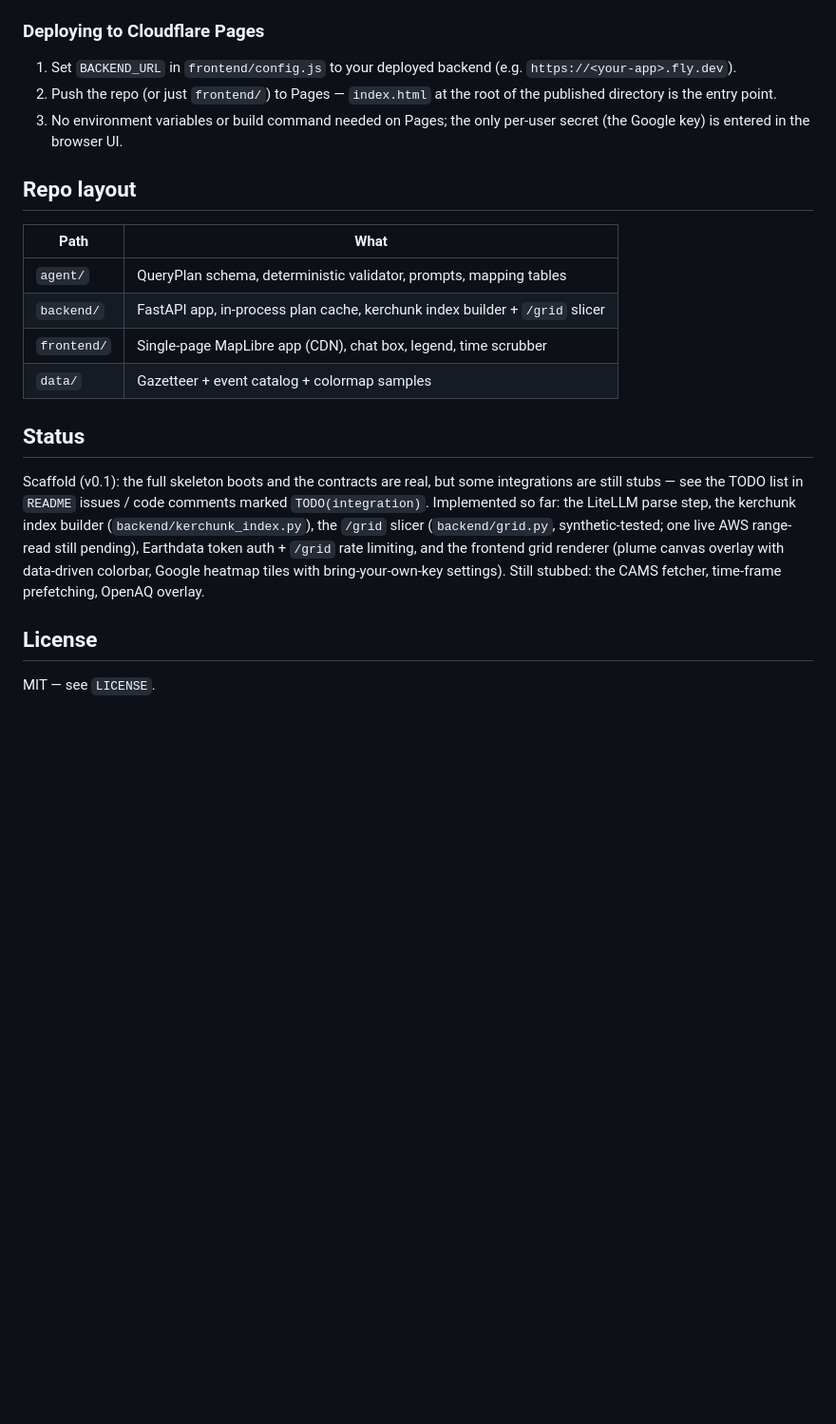
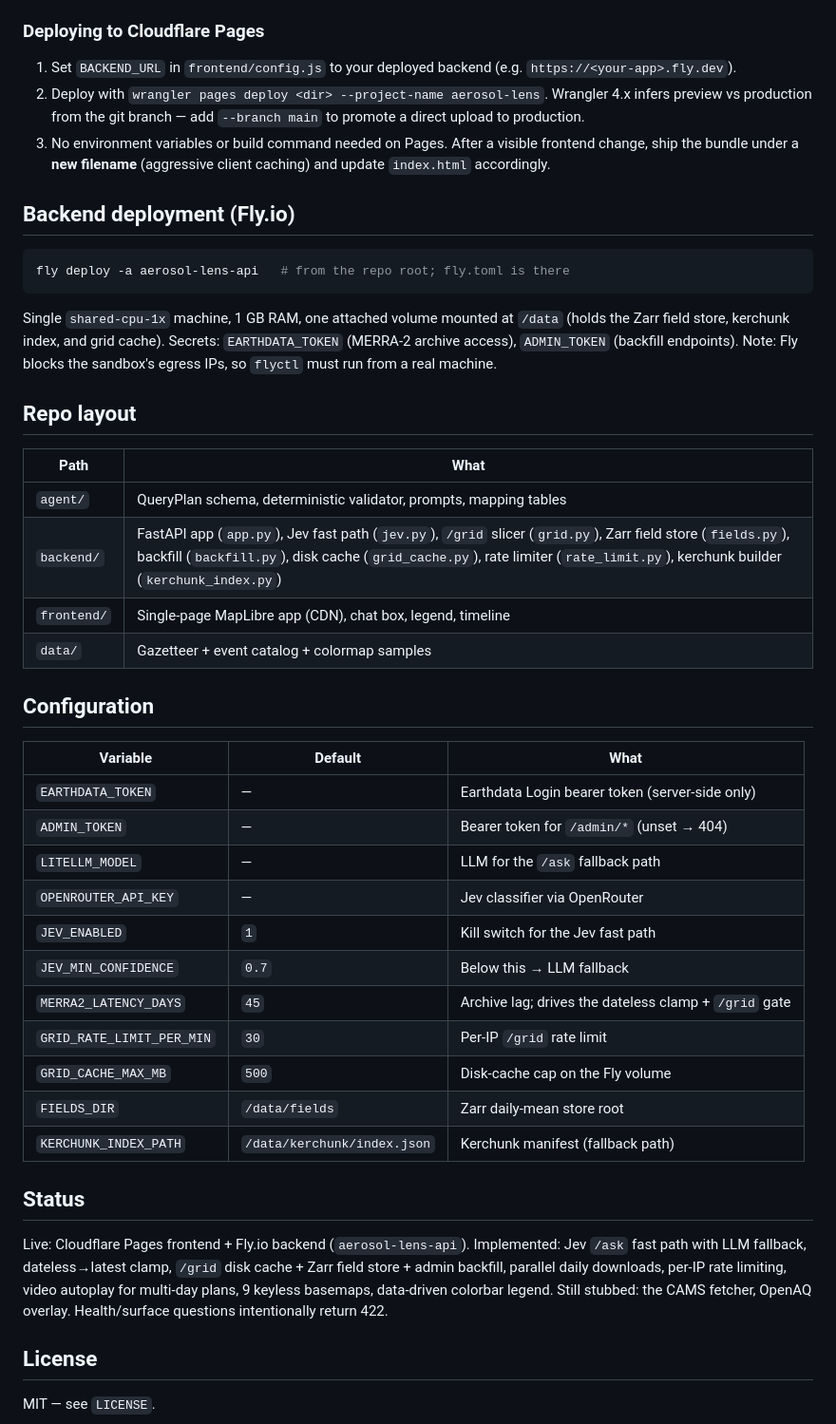
Before and after one commit to nagarash/aerosol-lens, a Markdown page: README.md, the part around one of its changes. Shown at 95% size. Rendered like a GitHub page; blank space fills up the shorter version.

````diff
--- a/README.md
+++ b/README.md
@@ -178,31 +167,59 @@ window.AEROSOL_LENS_CONFIG = { BACKEND_URL: "http://localhost:8000" };
 
 1. Set `BACKEND_URL` in `frontend/config.js` to your deployed backend
    (e.g. `https://<your-app>.fly.dev`).
-2. Push the repo (or just `frontend/`) to Pages — `index.html` at the
-   root of the published directory is the entry point.
-3. No environment variables or build command needed on Pages; the only
-   per-user secret (the Google key) is entered in the browser UI.
+2. Deploy with `wrangler pages deploy <dir> --project-name aerosol-lens`.
+   Wrangler 4.x infers preview vs production from the git branch — add
+   `--branch main` to promote a direct upload to production.
+3. No environment variables or build command needed on Pages. After a
+   visible frontend change, ship the bundle under a **new filename**
+   (aggressive client caching) and update `index.html` accordingly.
+
+## Backend deployment (Fly.io)
+
+```bash
+fly deploy -a aerosol-lens-api   # from the repo root; fly.toml is there
+```
+
+Single `shared-cpu-1x` machine, 1 GB RAM, one attached volume mounted at
+`/data` (holds the Zarr field store, kerchunk index, and grid cache).
+Secrets: `EARTHDATA_TOKEN` (MERRA-2 archive access), `ADMIN_TOKEN`
+(backfill endpoints). Note: Fly blocks the sandbox's egress IPs, so
+`flyctl` must run from a real machine.
 
 ## Repo layout
 
 | Path | What |
 |---|---|
 | `agent/` | QueryPlan schema, deterministic validator, prompts, mapping tables |
-| `backend/` | FastAPI app, in-process plan cache, kerchunk index builder + `/grid` slicer |
-| `frontend/` | Single-page MapLibre app (CDN), chat box, legend, time scrubber |
+| `backend/` | FastAPI app (`app.py`), Jev fast path (`jev.py`), `/grid` slicer (`grid.py`), Zarr field store (`fields.py`), backfill (`backfill.py`), disk cache (`grid_cache.py`), rate limiter (`rate_limit.py`), kerchunk builder (`kerchunk_index.py`) |
+| `frontend/` | Single-page MapLibre app (CDN), chat box, legend, timeline |
 | `data/` | Gazetteer + event catalog + colormap samples |
+
+## Configuration
+
+| Variable | Default | What |
+|---|---|---|
+| `EARTHDATA_TOKEN` | — | Earthdata Login bearer token (server-side only) |
+| `ADMIN_TOKEN` | — | Bearer token for `/admin/*` (unset → 404) |
+| `LITELLM_MODEL` | — | LLM for the `/ask` fallback path |
+| `OPENROUTER_API_KEY` | — | Jev classifier via OpenRouter |
+| `JEV_ENABLED` | `1` | Kill switch for the Jev fast path |
+| `JEV_MIN_CONFIDENCE` | `0.7` | Below this → LLM fallback |
+| `MERRA2_LATENCY_DAYS` | `45` | Archive lag; drives the dateless clamp + `/grid` gate |
+| `GRID_RATE_LIMIT_PER_MIN` | `30` | Per-IP `/grid` rate limit |
+| `GRID_CACHE_MAX_MB` | `500` | Disk-cache cap on the Fly volume |
+| `FIELDS_DIR` | `/data/fields` | Zarr daily-mean store root |
+| `KERCHUNK_INDEX_PATH` | `/data/kerchunk/index.json` | Kerchunk manifest (fallback path) |
 
 ## Status
 
-Scaffold (v0.1): the full skeleton boots and the contracts are real, but
-some integrations are still stubs — see the TODO list in `README` issues /
-code comments marked `TODO(integration)`. Implemented so far: the LiteLLM
-parse step, the kerchunk index builder (`backend/kerchunk_index.py`), the
-`/grid` slicer (`backend/grid.py`, synthetic-tested; one live AWS
-range-read still pending), Earthdata token auth + `/grid` rate limiting,
-and the frontend grid renderer (plume canvas overlay with data-driven
-colorbar, Google heatmap tiles with bring-your-own-key settings).
-Still stubbed: the CAMS fetcher, time-frame prefetching, OpenAQ overlay.
+Live: Cloudflare Pages frontend + Fly.io backend (`aerosol-lens-api`).
+Implemented: Jev `/ask` fast path with LLM fallback, dateless→latest
+clamp, `/grid` disk cache + Zarr field store + admin backfill, parallel
+daily downloads, per-IP rate limiting, video autoplay for multi-day
+plans, 9 keyless basemaps, data-driven colorbar legend.
+Still stubbed: the CAMS fetcher, OpenAQ overlay. Health/surface
+questions intentionally return 422.
 
 ## License
 
````
Also changed, not shown: other parts of README.md (+102 -113 lines).
